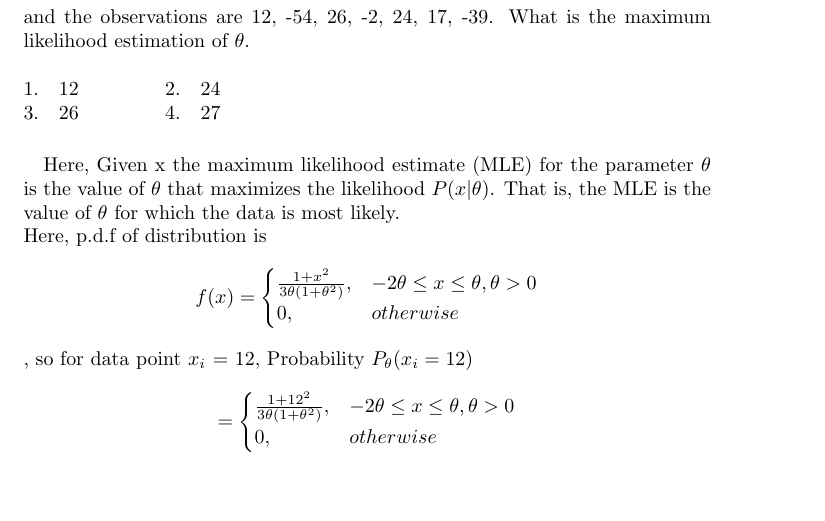
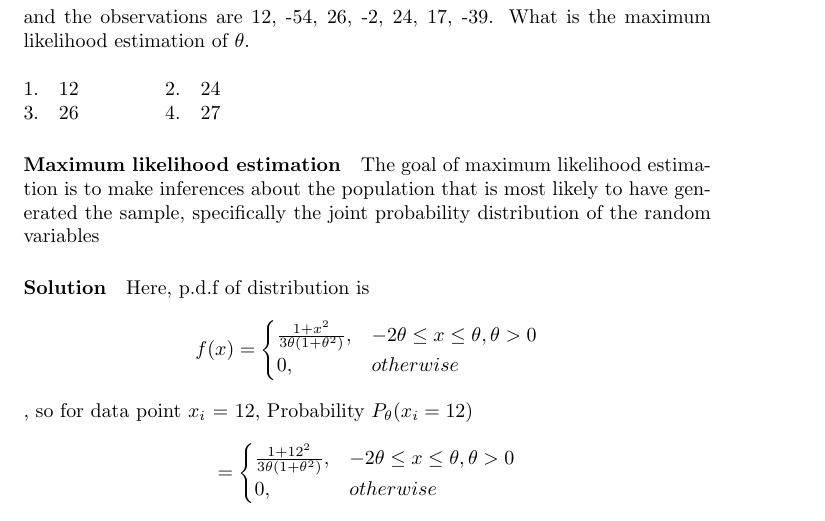
Before and after one commit to ShreySatapara/AI5030-Probability, a LaTeX problem sheet (Assignment 1/main.tex): part of page 1 of 2, cut so that both start at the same text, the shorter picture padded with empty space. Compiled offline with pdfLaTeX.

Commit message:
MLE definition added

```diff
--- a/Assignment 1/main.tex
+++ b/Assignment 1/main.tex
@@ -23,9 +23,9 @@ and the observations are 12, -54, 26, -2, 24, 17, -39. What is the maximum likel
 \\\\
 1.\quad 12 \quad \quad \quad \quad 2.\quad 24 \\ 3.\quad 26 \quad \quad \quad \quad 4.\quad 27
 
-\paragraph{}
-Here, Given x the maximum likelihood estimate (MLE) for the parameter \(\theta\) is the value of \(\theta\) that maximizes the likelihood \(P(x | \theta)\). That is, the MLE is the value of \(\theta\) for which the data is most likely.
-\\
+
+\paragraph{Maximum likelihood estimation}The goal of maximum likelihood estimation is to make inferences about the population that is most likely to have generated the sample, specifically the joint probability distribution of the random variables
+\paragraph{Solution}
 Here, p.d.f of distribution is \[
     f(x)=
 \begin{cases}
```
Also changed, not shown: Assignment 1/AI5030_A1.pdf.
